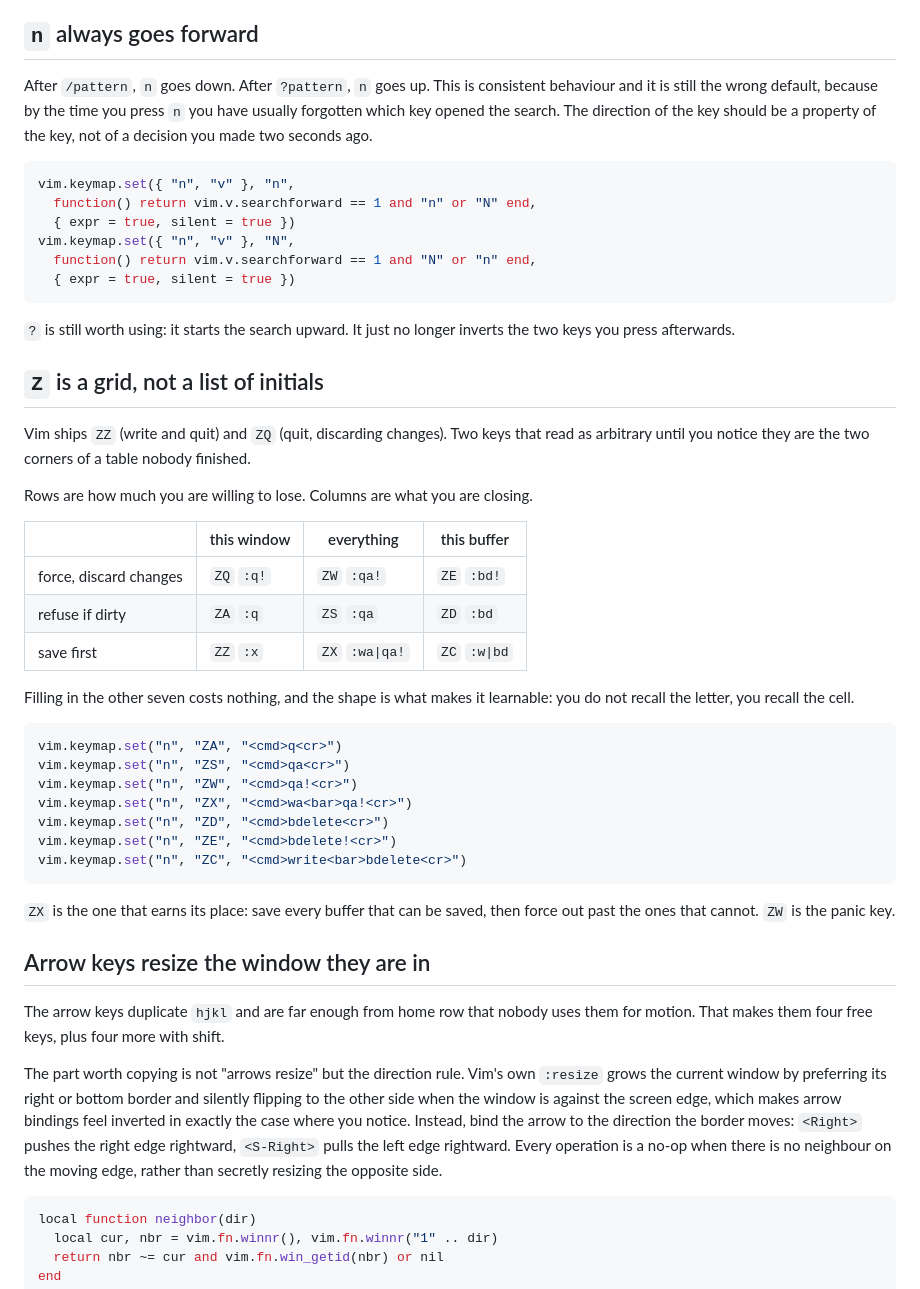
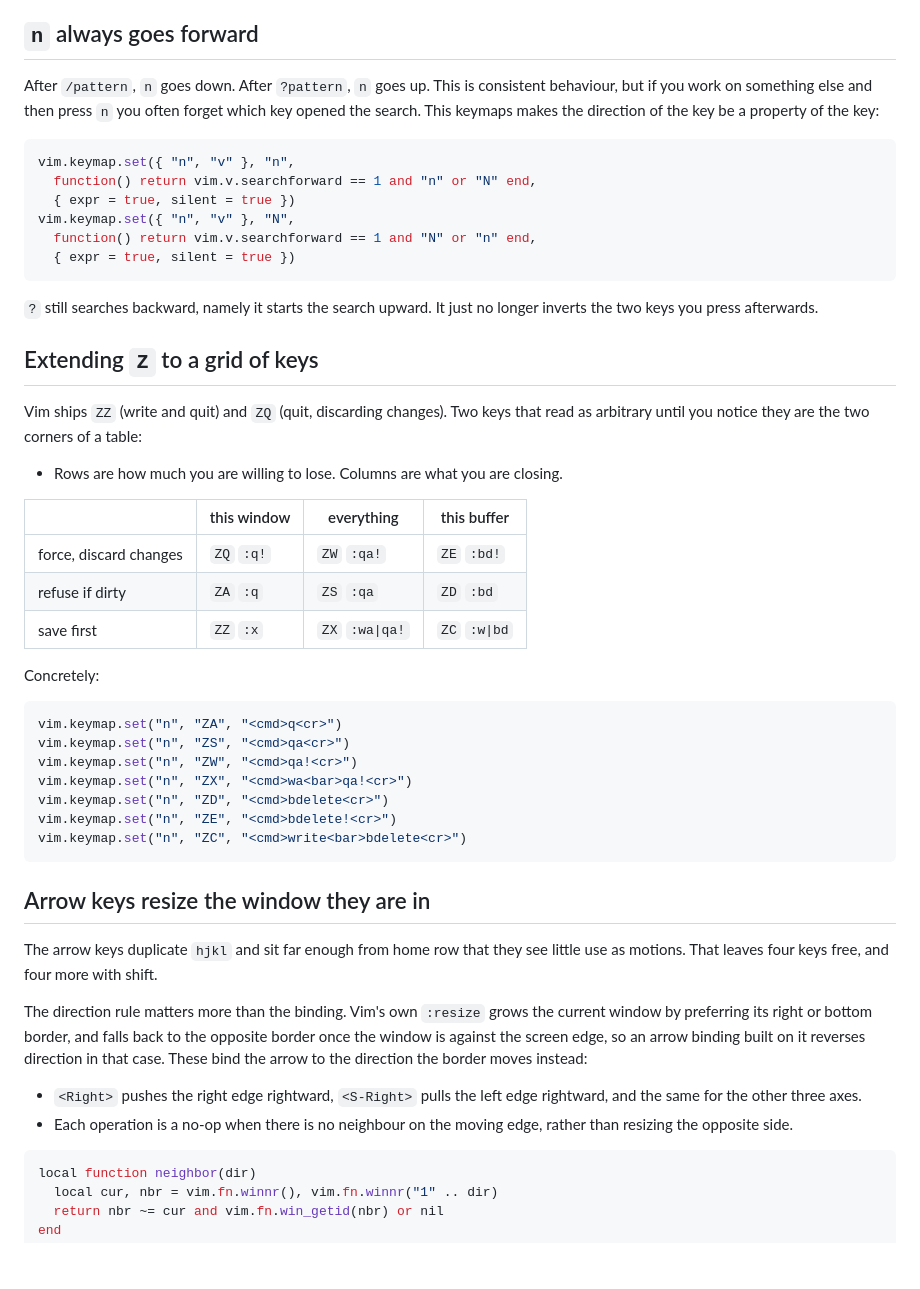
Before and after one commit to Chiarandini/NoetherVim, a Markdown page: docs/notable-keybindings.md, the part around one of its changes. Drawn GitHub-style; blank space fills up the shorter version.

````diff
--- a/docs/notable-keybindings.md
+++ b/docs/notable-keybindings.md
@@ -43,10 +42,9 @@ of lines you can cross without losing your place.
 ## `n` always goes forward
 
 After `/pattern`, `n` goes down. After `?pattern`, `n` goes up. This is
-consistent behaviour and it is still the wrong default, because by the time you
-press `n` you have usually forgotten which key opened the search. The direction
-of the key should be a property of the key, not of a decision you made two
-seconds ago.
+consistent behaviour, but if you work on something else and then
+press `n` you often forget which key opened the search. This keymaps makes the direction
+of the key be a property of the key:
 
 ```lua
 vim.keymap.set({ "n", "v" }, "n",
@@ -57,16 +55,15 @@ vim.keymap.set({ "n", "v" }, "N",
   { expr = true, silent = true })
 ```
 
-`?` is still worth using: it starts the search upward. It just no longer
+`?` still searches backward, namely it starts the search upward. It just no longer
 inverts the two keys you press afterwards.
 
-## `Z` is a grid, not a list of initials
+## Extending `Z` to a grid of keys
 
 Vim ships `ZZ` (write and quit) and `ZQ` (quit, discarding changes). Two keys
-that read as arbitrary until you notice they are the two corners of a table
-nobody finished.
+that read as arbitrary until you notice they are the two corners of a table:
+- Rows are how much you are willing to lose. Columns are what you are closing.
 
-Rows are how much you are willing to lose. Columns are what you are closing.
 
 |                        | this window | everything      | this buffer |
 |------------------------|-------------|-----------------|-------------|
@@ -74,8 +71,7 @@ Rows are how much you are willing to lose. Columns are what you are closing.
 | refuse if dirty        | `ZA` `:q`   | `ZS` `:qa`      | `ZD` `:bd`  |
 | save first             | `ZZ` `:x`   | `ZX` `:wa\|qa!` | `ZC` `:w\|bd` |
 
-Filling in the other seven costs nothing, and the shape is what makes it
-learnable: you do not recall the letter, you recall the cell.
+Concretely:
 
 ```lua
 vim.keymap.set("n", "ZA", "<cmd>q<cr>")
@@ -87,23 +83,22 @@ vim.keymap.set("n", "ZE", "<cmd>bdelete!<cr>")
 vim.keymap.set("n", "ZC", "<cmd>write<bar>bdelete<cr>")
 ```
 
-`ZX` is the one that earns its place: save every buffer that can be saved, then
-force out past the ones that cannot. `ZW` is the panic key.
 
 ## Arrow keys resize the window they are in
 
-The arrow keys duplicate `hjkl` and are far enough from home row that nobody
-uses them for motion. That makes them four free keys, plus four more with
-shift.
+The arrow keys duplicate `hjkl` and sit far enough from home row that they see
+little use as motions. That leaves four keys free, and four more with shift.
 
-The part worth copying is not "arrows resize" but the direction rule. Vim's own
-`:resize` grows the current window by preferring its right or bottom border and
-silently flipping to the other side when the window is against the screen edge,
-which makes arrow bindings feel inverted in exactly the case where you notice.
-Instead, bind the arrow to the direction the border moves: `<Right>` pushes the
-right edge rightward, `<S-Right>` pulls the left edge rightward. Every
-operation is a no-op when there is no neighbour on the moving edge, rather than
-secretly resizing the opposite side.
+The direction rule matters more than the binding. Vim's own `:resize` grows the
+current window by preferring its right or bottom border, and falls back to the
+opposite border once the window is against the screen edge, so an arrow binding
+built on it reverses direction in that case. These bind the arrow to the
+direction the border moves instead:
+
+- `<Right>` pushes the right edge rightward, `<S-Right>` pulls the left edge
+  rightward, and the same for the other three axes.
+- Each operation is a no-op when there is no neighbour on the moving edge,
+  rather than resizing the opposite side.
 
 ```lua
 local function neighbor(dir)
````
Also changed, not shown: other parts of docs/notable-keybindings.md (+73 -92 lines).
